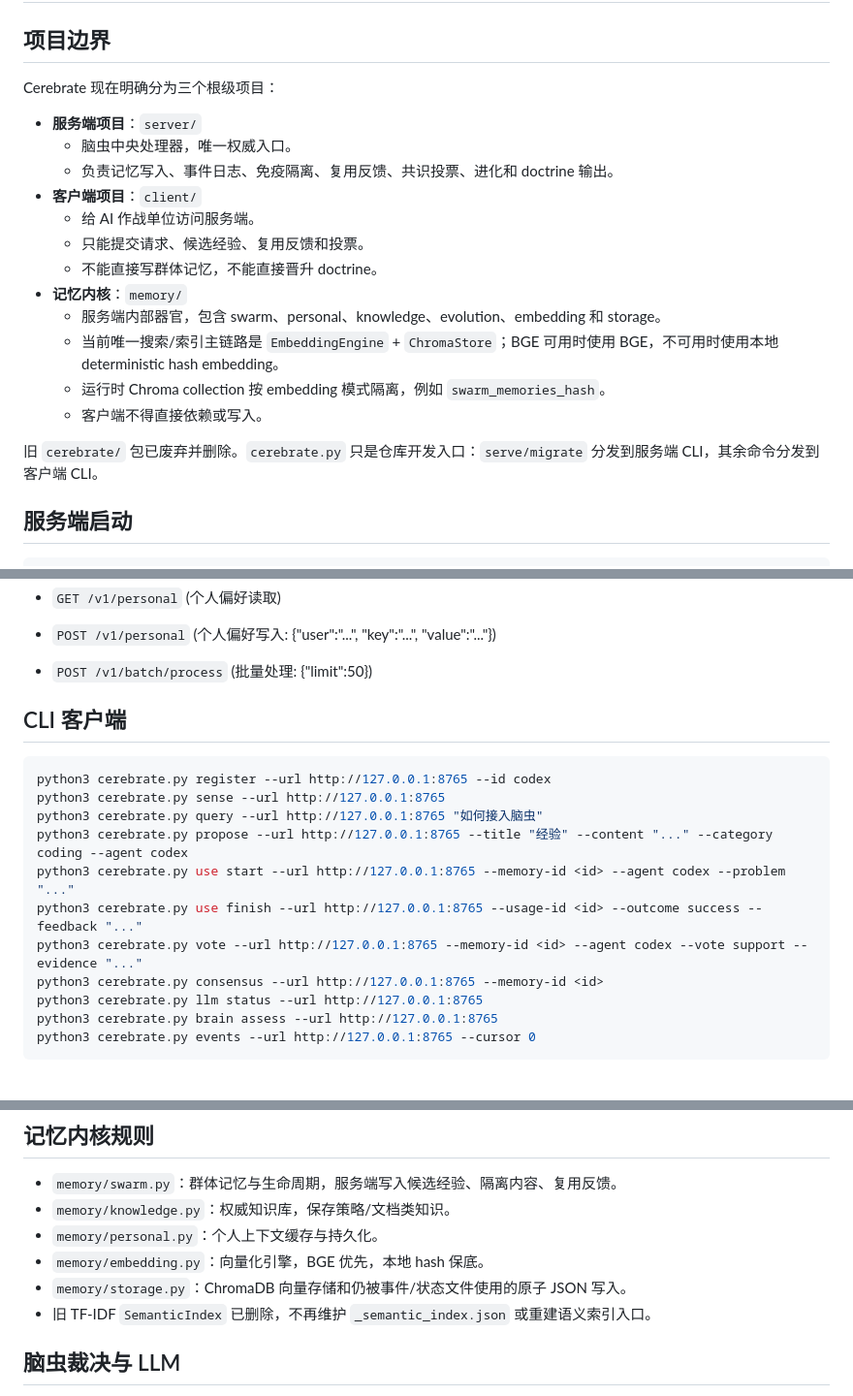
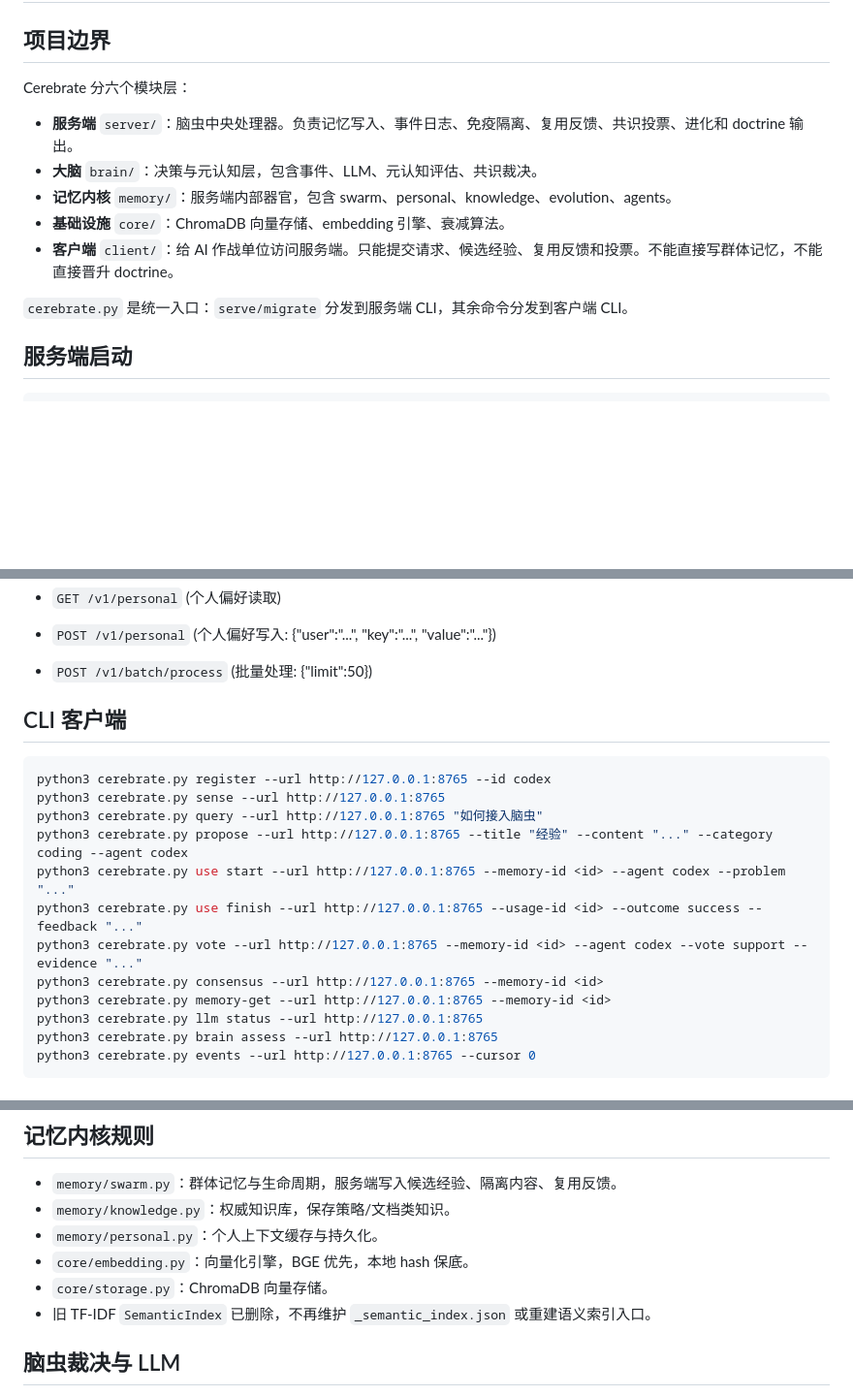
Before and after one commit to YaYII/Cerebrate, a Markdown page: AGENTS.md, 3 parts joined by grey strips. Shown at 97% size. Drawn GitHub-style; blank space fills up the shorter version.

Commit message:
docs(readme): 更新项目模块划分和CLI客户端命令说明
- 明确 Cerebrate 分为六个模块层：server、brain、memory、core、client
- 删除旧 cerebrate 包，统一入口说明为 cerebrate.py
- 更新服务端启动文档，增加CLI客户端 memory-get 命令示例
- 调整记忆内核和基础设施模块文件说明，移除旧的 SemanticIndex 相关内容
- 优化项目边界描述，区分服务端、大脑与客户端职责

````diff
--- a/AGENTS.md
+++ b/AGENTS.md
@@ -2,22 +2,15 @@
 
 ## 项目边界
 
-Cerebrate 现在明确分为三个根级项目：
+Cerebrate 分六个模块层：
 
-- **服务端项目**：`server/`
-  - 脑虫中央处理器，唯一权威入口。
-  - 负责记忆写入、事件日志、免疫隔离、复用反馈、共识投票、进化和 doctrine 输出。
-- **客户端项目**：`client/`
-  - 给 AI 作战单位访问服务端。
-  - 只能提交请求、候选经验、复用反馈和投票。
-  - 不能直接写群体记忆，不能直接晋升 doctrine。
-- **记忆内核**：`memory/`
-  - 服务端内部器官，包含 swarm、personal、knowledge、evolution、embedding 和 storage。
-  - 当前唯一搜索/索引主链路是 `EmbeddingEngine` + `ChromaStore`；BGE 可用时使用 BGE，不可用时使用本地 deterministic hash embedding。
-  - 运行时 Chroma collection 按 embedding 模式隔离，例如 `swarm_memories_hash`。
-  - 客户端不得直接依赖或写入。
+- **服务端** `server/`：脑虫中央处理器。负责记忆写入、事件日志、免疫隔离、复用反馈、共识投票、进化和 doctrine 输出。
+- **大脑** `brain/`：决策与元认知层，包含事件、LLM、元认知评估、共识裁决。
+- **记忆内核** `memory/`：服务端内部器官，包含 swarm、personal、knowledge、evolution、agents。
+- **基础设施** `core/`：ChromaDB 向量存储、embedding 引擎、衰减算法。
+- **客户端** `client/`：给 AI 作战单位访问服务端。只能提交请求、候选经验、复用反馈和投票。不能直接写群体记忆，不能直接晋升 doctrine。
 
-旧 `cerebrate/` 包已废弃并删除。`cerebrate.py` 只是仓库开发入口：`serve/migrate` 分发到服务端 CLI，其余命令分发到客户端 CLI。
+`cerebrate.py` 是统一入口：`serve/migrate` 分发到服务端 CLI，其余命令分发到客户端 CLI。
 
 ## 服务端启动
 
@@ -67,6 +60,7 @@ python3 cerebrate.py serve --host 127.0.0.1 --port 8765
 - `GET /v1/personal` (个人偏好读取)
 - `POST /v1/personal` (个人偏好写入: {"user":"...", "key":"...", "value":"..."})
 - `POST /v1/batch/process` (批量处理: {"limit":50})
+
 ## CLI 客户端
 
 ```bash
@@ -78,6 +72,7 @@ python3 cerebrate.py use start --url http://127.0.0.1:8765 --memory-id <id> --ag
 python3 cerebrate.py use finish --url http://127.0.0.1:8765 --usage-id <id> --outcome success --feedback "..."
 python3 cerebrate.py vote --url http://127.0.0.1:8765 --memory-id <id> --agent codex --vote support --evidence "..."
 python3 cerebrate.py consensus --url http://127.0.0.1:8765 --memory-id <id>
+python3 cerebrate.py memory-get --url http://127.0.0.1:8765 --memory-id <id>
 python3 cerebrate.py llm status --url http://127.0.0.1:8765
 python3 cerebrate.py brain assess --url http://127.0.0.1:8765
 python3 cerebrate.py events --url http://127.0.0.1:8765 --cursor 0
@@ -115,8 +110,8 @@ python3 cerebrate.py events --url http://127.0.0.1:8765 --cursor 0
 - `memory/swarm.py`：群体记忆与生命周期，服务端写入候选经验、隔离内容、复用反馈。
 - `memory/knowledge.py`：权威知识库，保存策略/文档类知识。
 - `memory/personal.py`：个人上下文缓存与持久化。
-- `memory/embedding.py`：向量化引擎，BGE 优先，本地 hash 保底。
-- `memory/storage.py`：ChromaDB 向量存储和仍被事件/状态文件使用的原子 JSON 写入。
+- `core/embedding.py`：向量化引擎，BGE 优先，本地 hash 保底。
+- `core/storage.py`：ChromaDB 向量存储。
 - 旧 TF-IDF `SemanticIndex` 已删除，不再维护 `_semantic_index.json` 或重建语义索引入口。
 
 ## 脑虫裁决与 LLM
````
